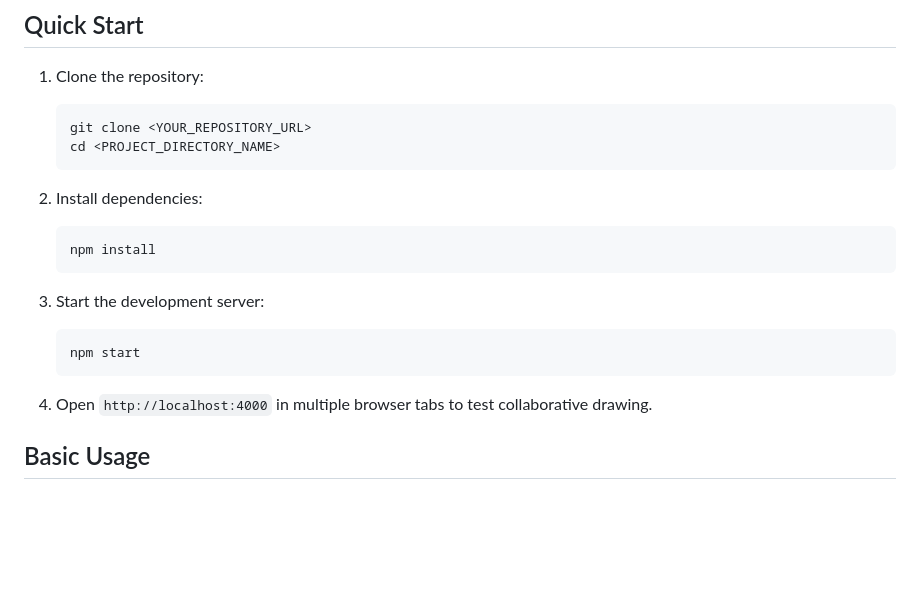
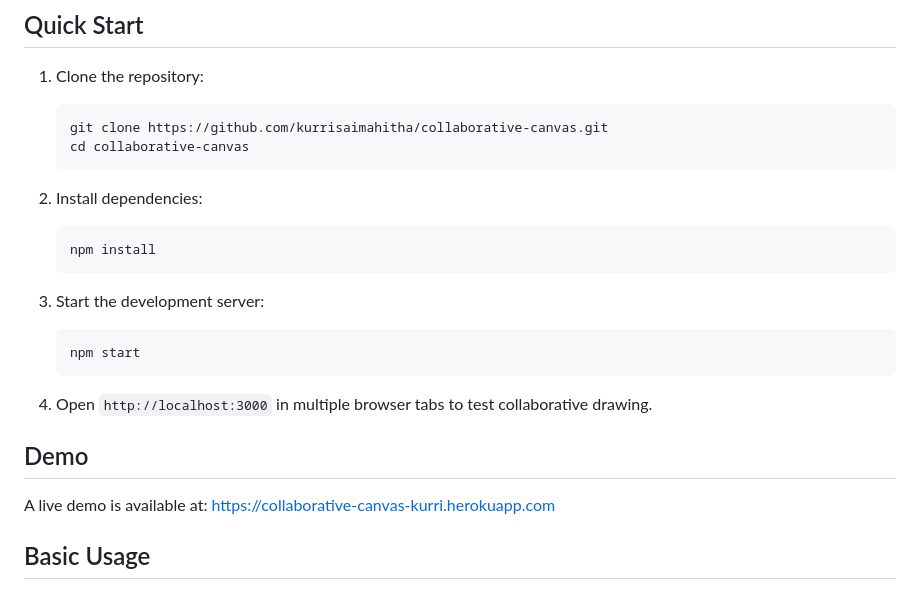
Before and after one commit to kurrisaimahitha/collaborative-canvas, a Markdown page: README.md, the part around the change. Drawn GitHub-style; blank space fills up the shorter version.

Commit message:
Update README with demo link and corrected port

````diff
--- a/README.md
+++ b/README.md
@@ -19,8 +19,8 @@ I built this project to explore real-time web technologies and understand the ch
 
 1. Clone the repository:
    ```bash
-   git clone <YOUR_REPOSITORY_URL>
-   cd <PROJECT_DIRECTORY_NAME>
+   git clone https://github.com/kurrisaimahitha/collaborative-canvas.git
+   cd collaborative-canvas
    ```
 
 2. Install dependencies:
@@ -33,7 +33,11 @@ I built this project to explore real-time web technologies and understand the ch
    npm start
    ```
 
-4. Open `http://localhost:4000` in multiple browser tabs to test collaborative drawing.
+4. Open `http://localhost:3000` in multiple browser tabs to test collaborative drawing.
+
+## Demo
+
+A live demo is available at: [https://collaborative-canvas-kurri.herokuapp.com](https://collaborative-canvas-kurri.herokuapp.com)
 
 ## Basic Usage
 
````
